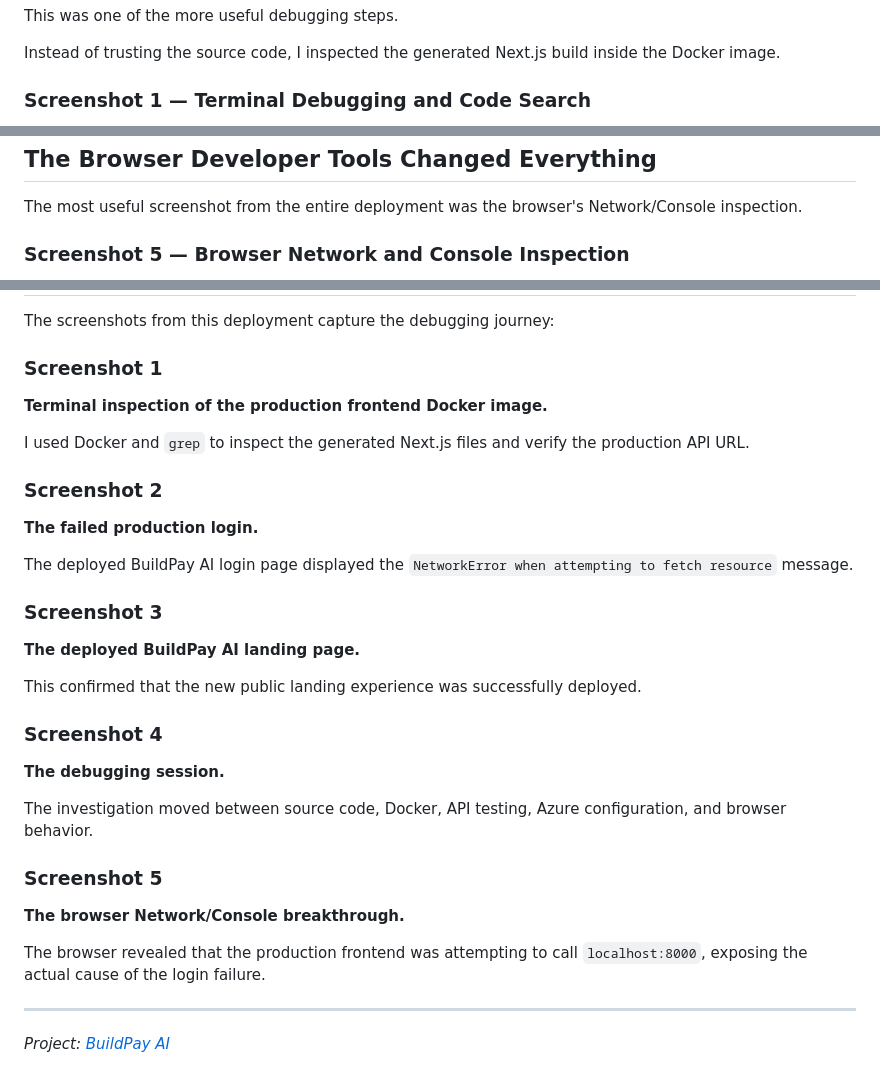
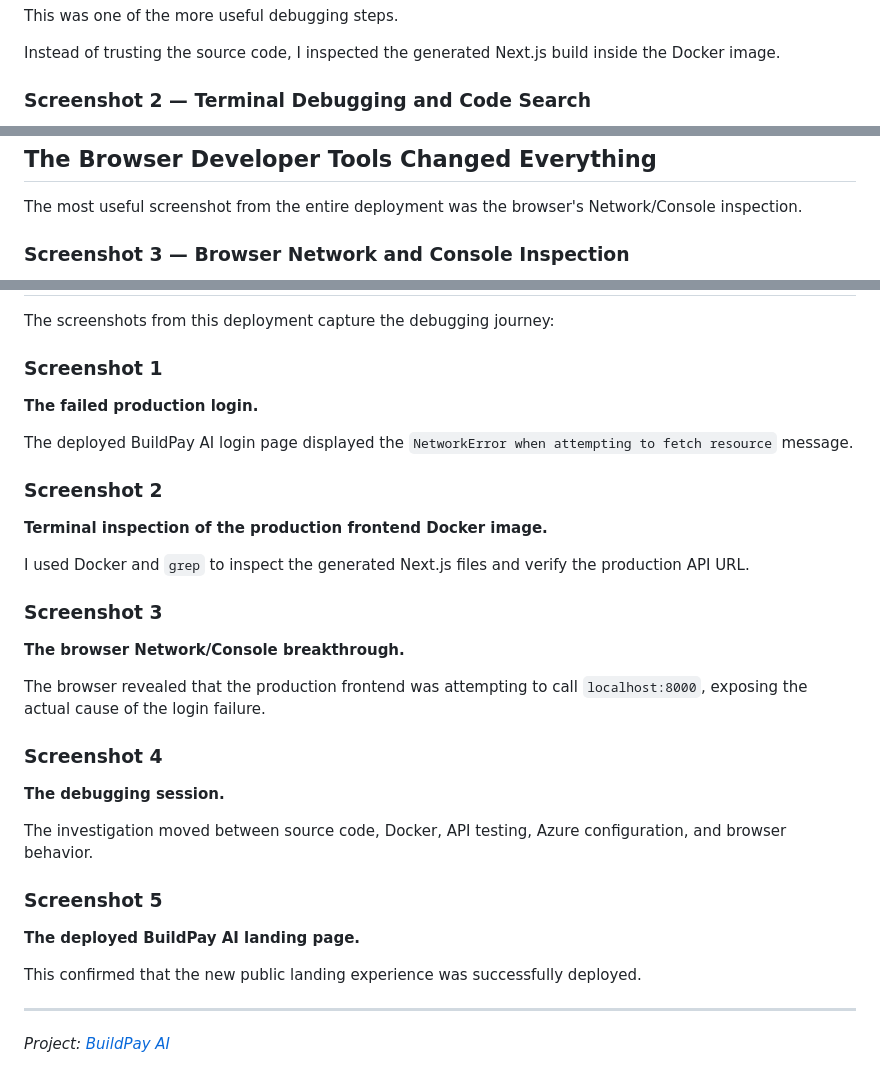
Before and after one commit to Mzaq1559/blog-posts, a Markdown page: project-log/deploying-buildpay-ai-to-azure/README.md, 3 parts joined by grey strips. Drawn GitHub-style.

Commit message:
docs: wire deployment screenshots into BuildPay AI post

```diff
--- a/project-log/deploying-buildpay-ai-to-azure/README.md
+++ b/project-log/deploying-buildpay-ai-to-azure/README.md
@@ -274,5 +274,5 @@ This was one of the more useful debugging steps.
 
 Instead of trusting the source code, I inspected the generated Next.js build inside the Docker image.
 
-### Screenshot 1 — Terminal Debugging and Code Search
+### Screenshot 2 — Terminal Debugging and Code Search
 
@@ -304,5 +304,5 @@ It wasn't.
 
 The most useful screenshot from the entire deployment was the browser's Network/Console inspection.
 
-### Screenshot 5 — Browser Network and Console Inspection
+### Screenshot 3 — Browser Network and Console Inspection
 
@@ -869,19 +869,19 @@ and
 The screenshots from this deployment capture the debugging journey:
 
 ### Screenshot 1
+**The failed production login.**
+
+The deployed BuildPay AI login page displayed the `NetworkError when attempting to fetch resource` message.
+
+### Screenshot 2
 **Terminal inspection of the production frontend Docker image.**
 
 I used Docker and `grep` to inspect the generated Next.js files and verify the production API URL.
 
-### Screenshot 2
-**The failed production login.**
+### Screenshot 3
+**The browser Network/Console breakthrough.**
 
-The deployed BuildPay AI login page displayed the `NetworkError when attempting to fetch resource` message.
-
-### Screenshot 3
-**The deployed BuildPay AI landing page.**
-
-This confirmed that the new public landing experience was successfully deployed.
+The browser revealed that the production frontend was attempting to call `localhost:8000`, exposing the actual cause of the login failure.
 
 ### Screenshot 4
 **The debugging session.**
@@ -889,9 +889,9 @@ This confirmed that the new public landing experience was successfully deployed.
 The investigation moved between source code, Docker, API testing, Azure configuration, and browser behavior.
 
 ### Screenshot 5
-**The browser Network/Console breakthrough.**
+**The deployed BuildPay AI landing page.**
 
-The browser revealed that the production frontend was attempting to call `localhost:8000`, exposing the actual cause of the login failure.
+This confirmed that the new public landing experience was successfully deployed.
 
 ---
 
```
Also changed, not shown: other parts of project-log/deploying-buildpay-ai-to-azure/README.md (+6 -6 lines).
